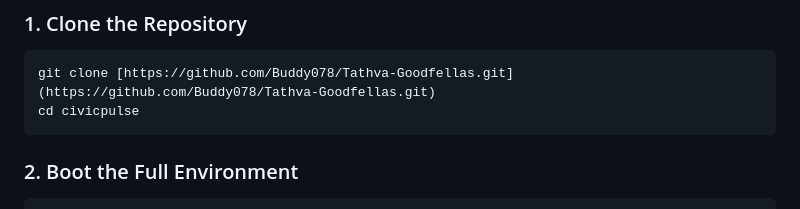
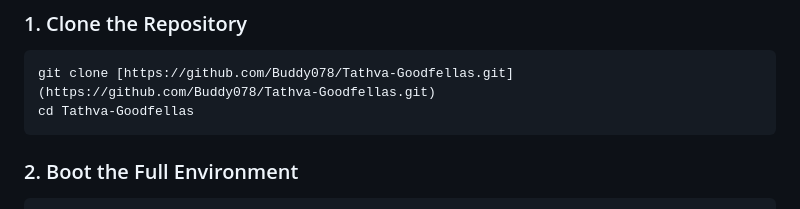
Before and after one commit to Buddy078/Tathva-Goodfellas, a Markdown page: README.md, the part around the change. GitHub-like rendering.

Commit message:
Fix repository name in clone instructions

````diff
--- a/README.md
+++ b/README.md
@@ -221,7 +221,7 @@ The system is engineered to run completely offline on localhost without external
 
 ```bash
 git clone [https://github.com/Buddy078/Tathva-Goodfellas.git](https://github.com/Buddy078/Tathva-Goodfellas.git)
-cd civicpulse
+cd Tathva-Goodfellas
 ```
 
 ### 2. Boot the Full Environment
````
